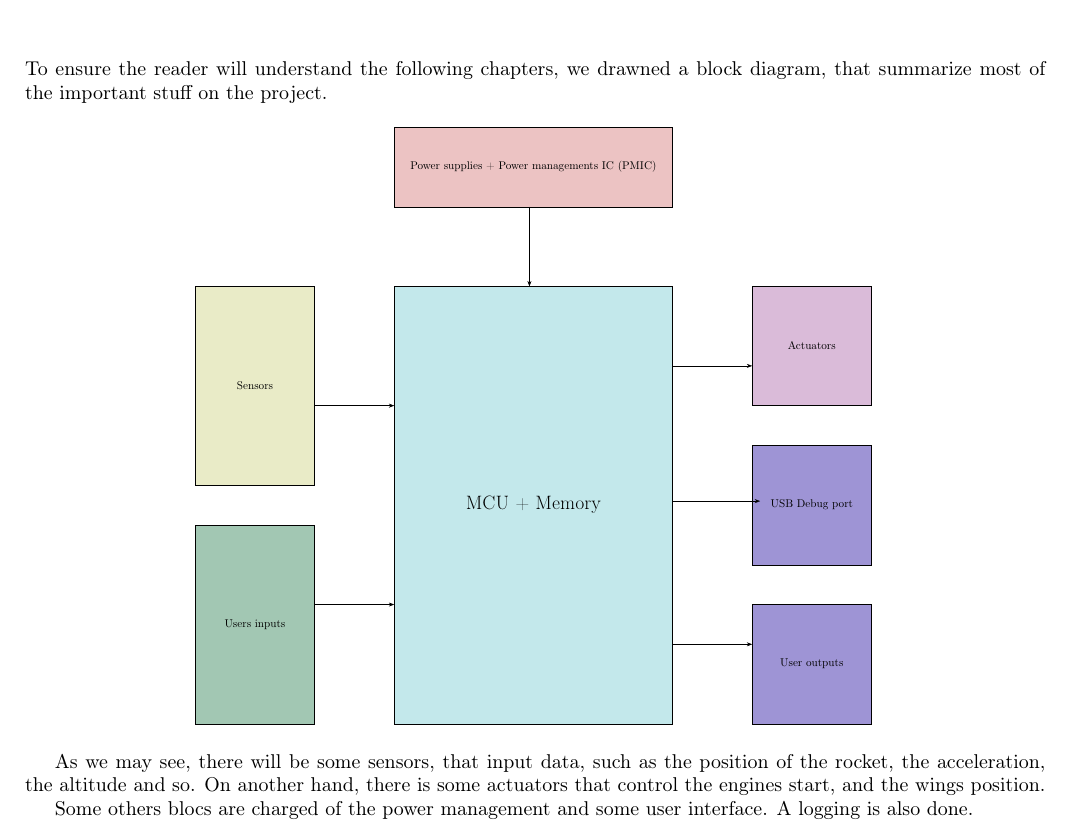
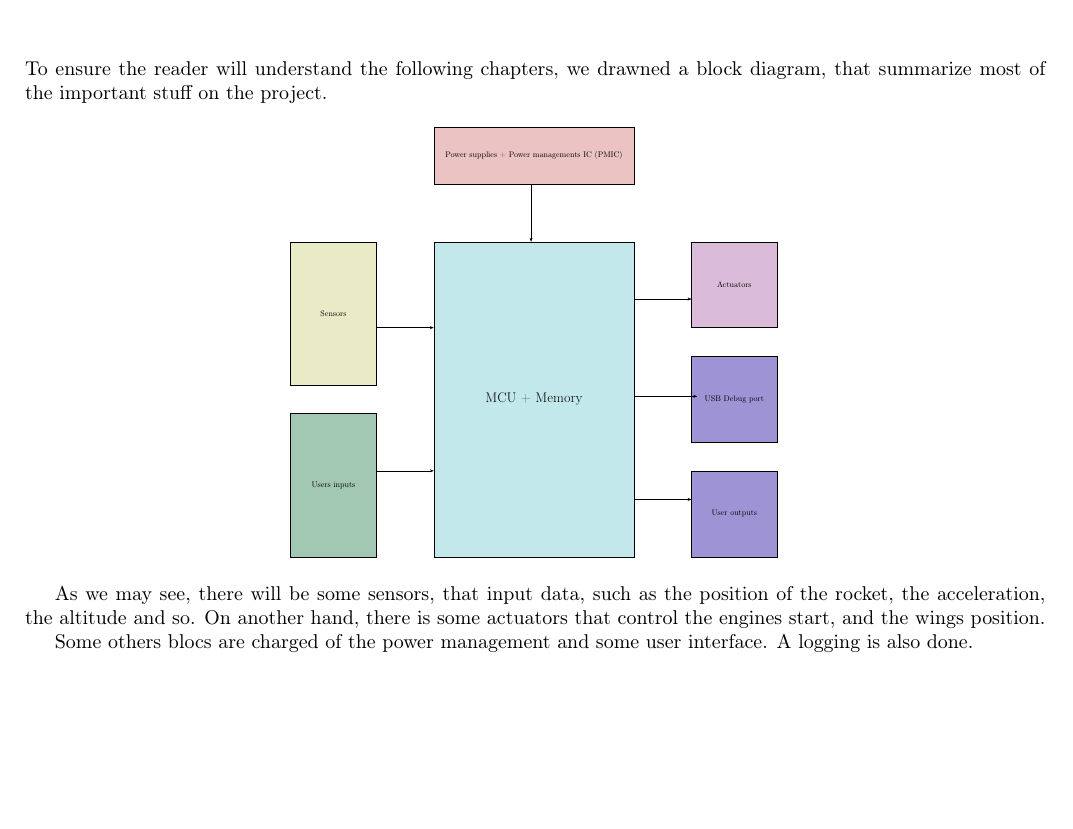
Before and after one commit to lheywang/Opale-Report, a LaTeX document (main.tex, which reads config/commands.tex): part of page 8 of 38 before the commit and part of page 8 of 35 after it, cut so that both start at the same text, the shorter picture padded with empty space. Compiled offline with pdfLaTeX; TikZ figures are drawn from their code, not taken from saved files.

Commit message:
Updated definition of widths to use the \textwidth macro'

```diff
--- a/config/commands.tex
+++ b/config/commands.tex
@@ -1,9 +1,9 @@
 % Defining some custom commands here...
 
 % Custom variables
-\def\SimWidth{18cm}
-\def\SchematicWidth{12cm}
-\def\SmallSchematicWidth{7cm}
+\def\SimWidth{\textwidth}
+\def\SchematicWidth{0.48\textwidth}
+\def\SmallSchematicWidth{0.24\textwidth}
 
 % Standard paths
 \def\Images{images}
```
